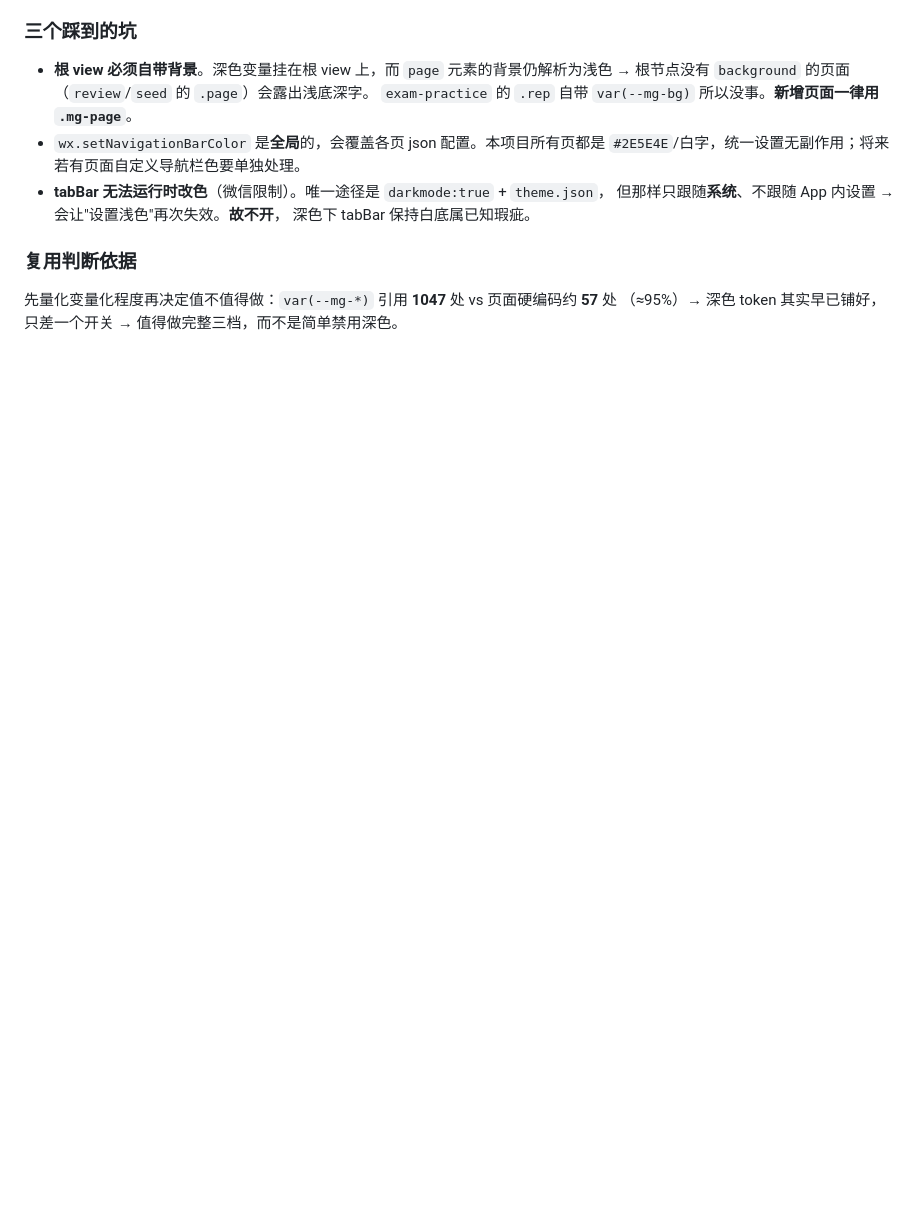
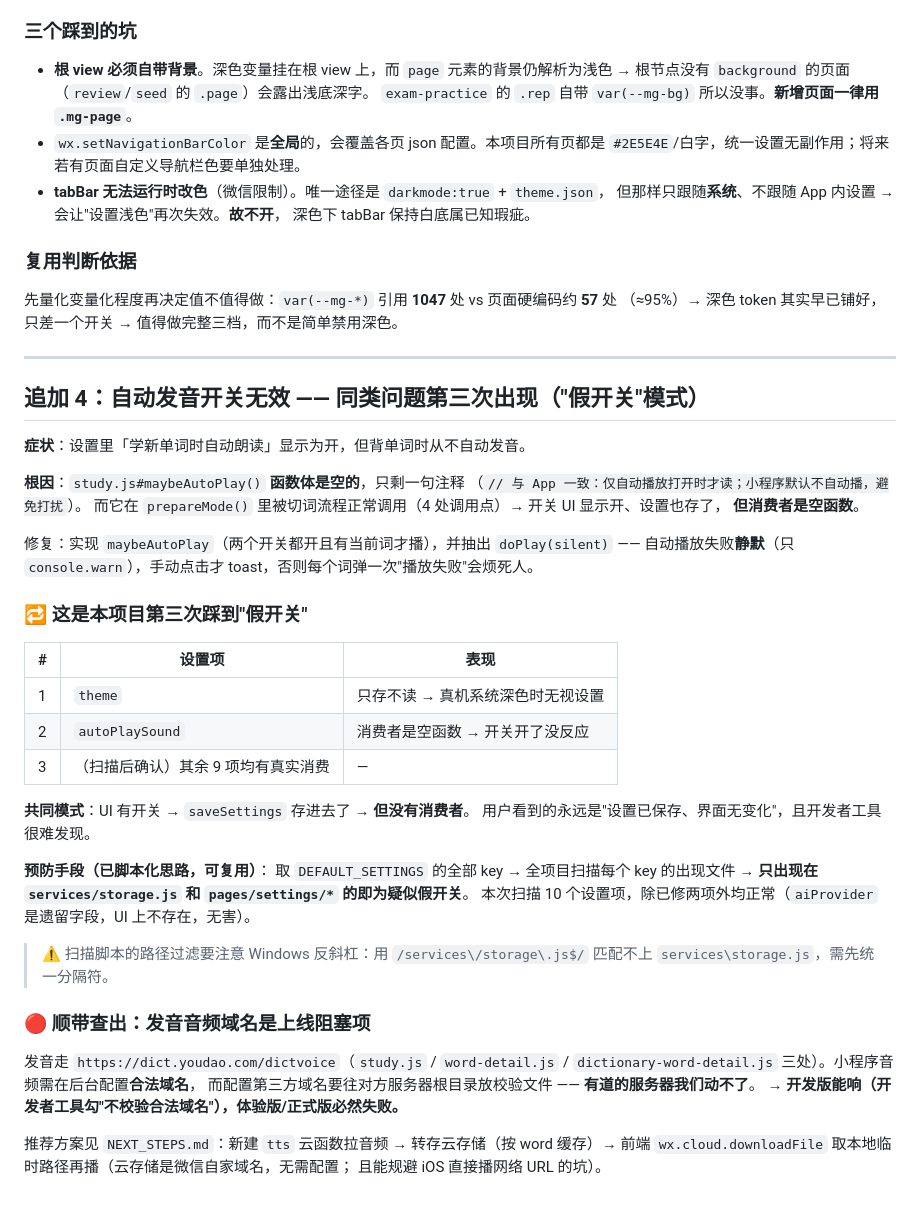
Before and after one commit to river723/dict-miniprogram, a Markdown page: .workbuddy/memory/2026-09-18.md, the part around the change. Rendered like a GitHub page; blank space fills up the shorter version.

```diff
--- a/.workbuddy/memory/2026-09-18.md
+++ b/.workbuddy/memory/2026-09-18.md
@@ -215,3 +215,47 @@ StorageService.getSettings()      // storage.js: const getSettings = () => {...}
 
 先量化变量化程度再决定值不值得做：`var(--mg-*)` 引用 **1047** 处 vs 页面硬编码约 **57** 处
 （≈95%）→ 深色 token 其实早已铺好，只差一个开关 → 值得做完整三档，而不是简单禁用深色。
+
+---
+
+## 追加 4：自动发音开关无效 —— 同类问题第三次出现（"假开关"模式）
+
+**症状**：设置里「学新单词时自动朗读」显示为开，但背单词时从不自动发音。
+
+**根因**：`study.js#maybeAutoPlay()` **函数体是空的**，只剩一句注释
+（`// 与 App 一致：仅自动播放打开时才读；小程序默认不自动播，避免打扰`）。
+而它在 `prepareMode()` 里被切词流程正常调用（4 处调用点）→ 开关 UI 显示开、设置也存了，
+**但消费者是空函数**。
+
+修复：实现 `maybeAutoPlay`（两个开关都开且有当前词才播），并抽出 `doPlay(silent)` ——
+自动播放失败**静默**（只 `console.warn`），手动点击才 toast，否则每个词弹一次"播放失败"会烦死人。
+
+### 🔁 这是本项目第三次踩到"假开关"
+
+| # | 设置项 | 表现 |
+|---|---|---|
+| 1 | `theme` | 只存不读 → 真机系统深色时无视设置 |
+| 2 | `autoPlaySound` | 消费者是空函数 → 开关开了没反应 |
+| 3 | （扫描后确认）其余 9 项均有真实消费 | — |
+
+**共同模式**：UI 有开关 → `saveSettings` 存进去了 → **但没有消费者**。
+用户看到的永远是"设置已保存、界面无变化"，且开发者工具很难发现。
+
+**预防手段（已脚本化思路，可复用）**：
+取 `DEFAULT_SETTINGS` 的全部 key → 全项目扫描每个 key 的出现文件 →
+**只出现在 `services/storage.js` 和 `pages/settings/*` 的即为疑似假开关**。
+本次扫描 10 个设置项，除已修两项外均正常（`aiProvider` 是遗留字段，UI 上不存在，无害）。
+
+> ⚠️ 扫描脚本的路径过滤要注意 Windows 反斜杠：用 `/services\/storage\.js$/` 匹配不上
+> `services\storage.js`，需先统一分隔符。
+
+### 🔴 顺带查出：发音音频域名是上线阻塞项
+
+发音走 `https://dict.youdao.com/dictvoice`（`study.js` / `word-detail.js` /
+`dictionary-word-detail.js` 三处）。小程序音频需在后台配置**合法域名**，
+而配置第三方域名要往对方服务器根目录放校验文件 —— **有道的服务器我们动不了**。
+→ **开发版能响（开发者工具勾"不校验合法域名"），体验版/正式版必然失败。**
+
+推荐方案见 `NEXT_STEPS.md`：新建 `tts` 云函数拉音频 → 转存云存储（按 word 缓存）→
+前端 `wx.cloud.downloadFile` 取本地临时路径再播（云存储是微信自家域名，无需配置；
+且能规避 iOS 直接播网络 URL 的坑）。
```
Also changed, not shown: .workbuddy/memory/MEMORY.md (+13 -0 lines), NEXT_STEPS.md (+7 -0 lines).
